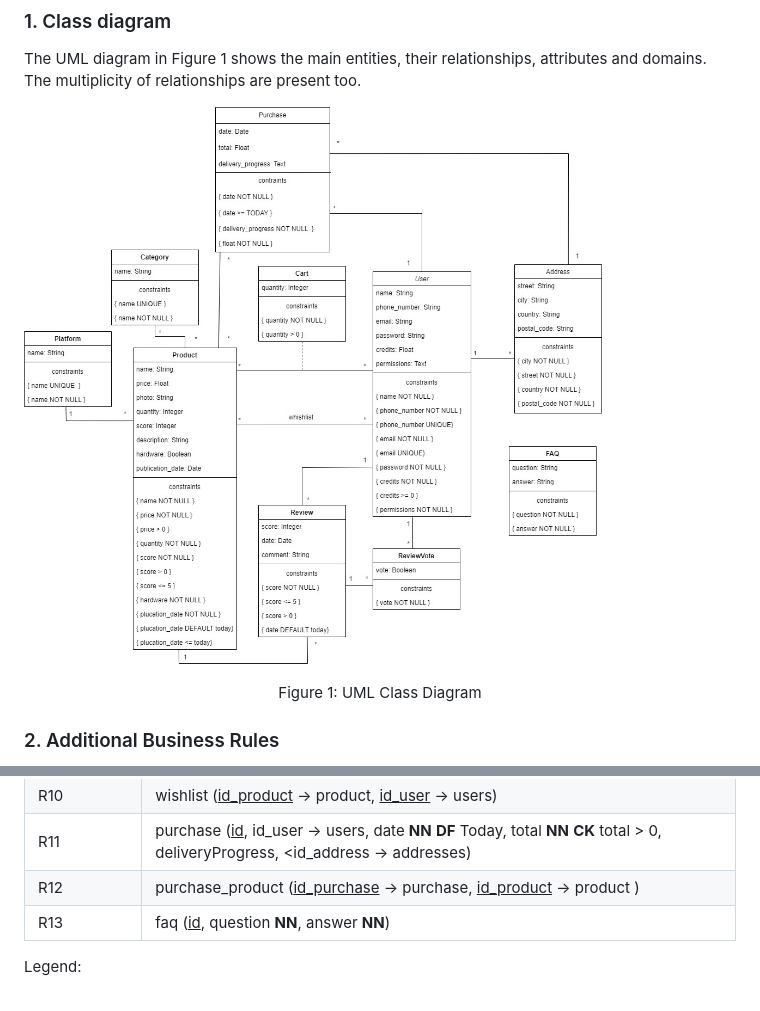
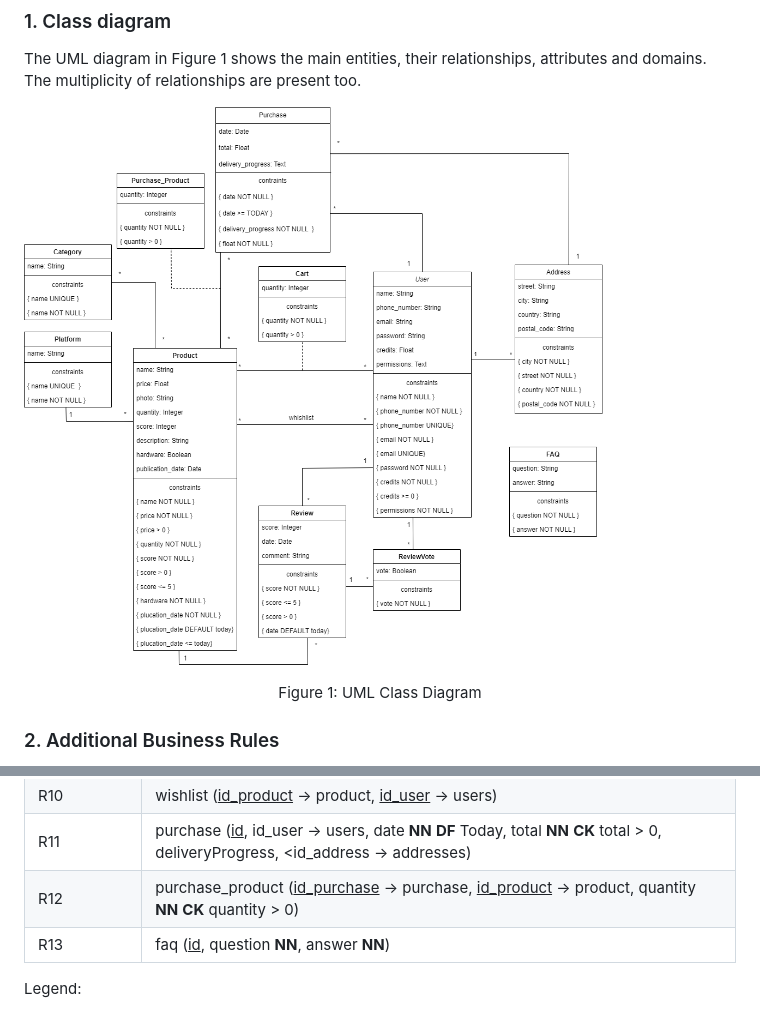
Before and after one commit to Happy-Myers/FEUP-LBAW, a Markdown page: documents/ebd.md, 2 parts joined by grey strips. Rendered like a GitHub page; pictures changed too: documents/images/UML.jpg.

Commit message:
small correction on purchase-product table

```diff
--- a/documents/ebd.md
+++ b/documents/ebd.md
@@ -52,7 +52,7 @@ Relation schemas are specified using a textual compact notation.
 | R09                | cart (<u>id_product</u> -> product, <u>id_user</u> -> users, quantity __NN__ __CK__ quantity > 0) |
 | R10                | wishlist (<u>id_product</u> -> product, <u>id_user</u> -> users) |
 | R11                | purchase (<u>id</u>, id_user -> users, date __NN__ __DF__ Today, total __NN__ __CK__ total > 0, deliveryProgress, <id_address -> addresses) |
-| R12                | purchase_product (<u>id_purchase</u> -> purchase, <u>id_product</u> -> product )
+| R12                | purchase_product (<u>id_purchase</u> -> purchase, <u>id_product</u> -> product, quantity __NN__ __CK__ quantity > 0)
 | R13                | faq (<u>id</u>, question __NN__, answer __NN__) |
 
 Legend:
```
Also changed, not shown: 1 other file.
